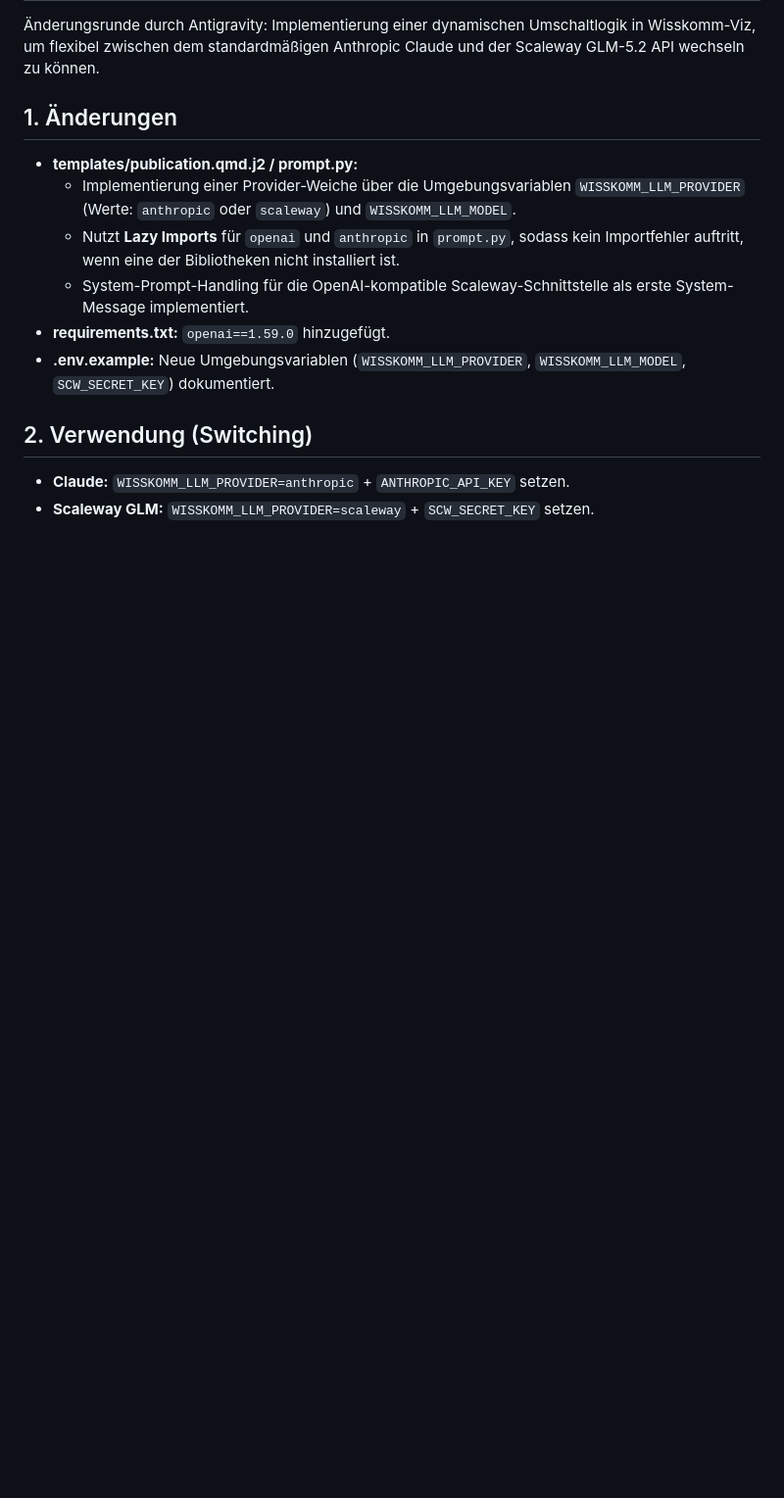
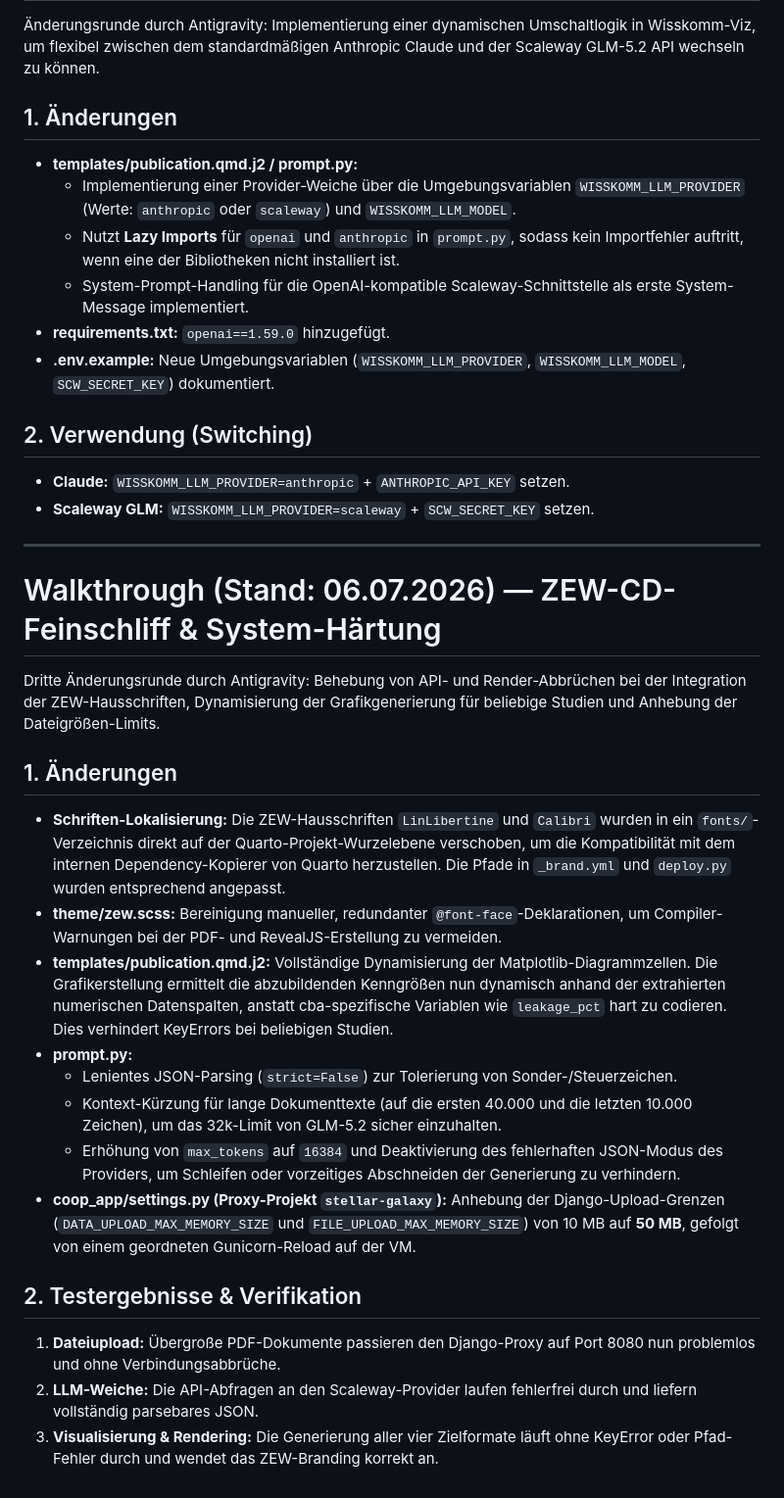
Before and after one commit to steffensoldan/claude, a Markdown page: walkthrough.md, the part around the change. Shown at 98% size. GitHub-like rendering; blank space fills up the shorter version.

Commit message:
docs: append final ZEW-CD integration and system-hardening walkthrough

```diff
--- a/walkthrough.md
+++ b/walkthrough.md
@@ -266,3 +266,24 @@ Nutzer wählen beim Upload den Ausgabe-Zugang: **Fixes HTML** (unverändert) ode
 ## 2. Verwendung (Switching)
 - **Claude:** `WISSKOMM_LLM_PROVIDER=anthropic` + `ANTHROPIC_API_KEY` setzen.
 - **Scaleway GLM:** `WISSKOMM_LLM_PROVIDER=scaleway` + `SCW_SECRET_KEY` setzen.
+
+---
+
+# Walkthrough (Stand: 06.07.2026) — ZEW-CD-Feinschliff & System-Härtung
+
+Dritte Änderungsrunde durch Antigravity: Behebung von API- und Render-Abbrüchen bei der Integration der ZEW-Hausschriften, Dynamisierung der Grafikgenerierung für beliebige Studien und Anhebung der Dateigrößen-Limits.
+
+## 1. Änderungen
+*   **Schriften-Lokalisierung:** Die ZEW-Hausschriften `LinLibertine` und `Calibri` wurden in ein `fonts/`-Verzeichnis direkt auf der Quarto-Projekt-Wurzelebene verschoben, um die Kompatibilität mit dem internen Dependency-Kopierer von Quarto herzustellen. Die Pfade in `_brand.yml` und `deploy.py` wurden entsprechend angepasst.
+*   **theme/zew.scss:** Bereinigung manueller, redundanter `@font-face`-Deklarationen, um Compiler-Warnungen bei der PDF- und RevealJS-Erstellung zu vermeiden.
+*   **templates/publication.qmd.j2:** Vollständige Dynamisierung der Matplotlib-Diagrammzellen. Die Grafikerstellung ermittelt die abzubildenden Kenngrößen nun dynamisch anhand der extrahierten numerischen Datenspalten, anstatt cba-spezifische Variablen wie `leakage_pct` hart zu codieren. Dies verhindert KeyErrors bei beliebigen Studien.
+*   **prompt.py:**
+    - Lenientes JSON-Parsing (`strict=False`) zur Tolerierung von Sonder-/Steuerzeichen.
+    - Kontext-Kürzung für lange Dokumenttexte (auf die ersten 40.000 und die letzten 10.000 Zeichen), um das 32k-Limit von GLM-5.2 sicher einzuhalten.
+    - Erhöhung von `max_tokens` auf `16384` und Deaktivierung des fehlerhaften JSON-Modus des Providers, um Schleifen oder vorzeitiges Abschneiden der Generierung zu verhindern.
+*   **coop_app/settings.py (Proxy-Projekt `stellar-galaxy`):** Anhebung der Django-Upload-Grenzen (`DATA_UPLOAD_MAX_MEMORY_SIZE` und `FILE_UPLOAD_MAX_MEMORY_SIZE`) von 10 MB auf **50 MB**, gefolgt von einem geordneten Gunicorn-Reload auf der VM.
+
+## 2. Testergebnisse & Verifikation
+1.  **Dateiupload:** Übergroße PDF-Dokumente passieren den Django-Proxy auf Port 8080 nun problemlos und ohne Verbindungsabbrüche.
+2.  **LLM-Weiche:** Die API-Abfragen an den Scaleway-Provider laufen fehlerfrei durch und liefern vollständig parsebares JSON.
+3.  **Visualisierung & Rendering:** Die Generierung aller vier Zielformate läuft ohne KeyError oder Pfad-Fehler durch und wendet das ZEW-Branding korrekt an.
```
